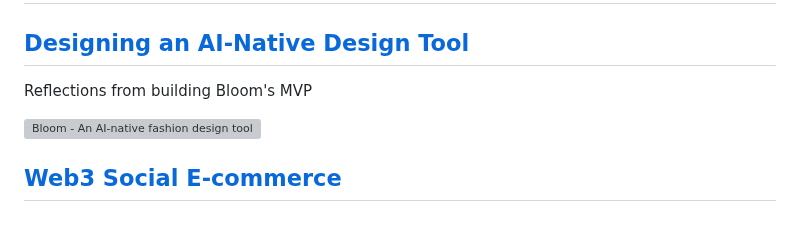
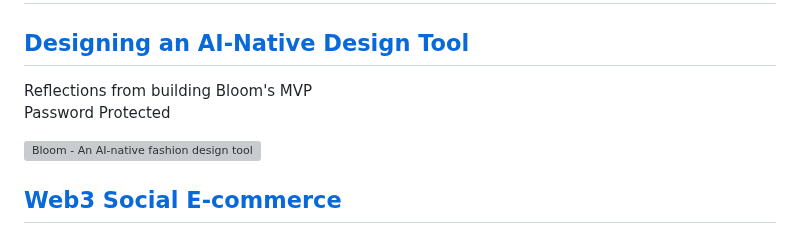
Before and after one commit to AllyYL/casestudy, a Markdown page: src/index.md, the part around the change. Drawn GitHub-style; grey boxes are pictures that could not be loaded.

```diff
--- a/src/index.md
+++ b/src/index.md
@@ -8,7 +8,7 @@ isHomePage: true
     <div class="div1"><h1>Case Studies</h1></div>
     <div class="div2">
         <h2><a href="./projects/bloom/" style="text-decoration: none">Designing an AI-Native Design Tool</a></h2>
-        <p>Reflections from building Bloom's MVP</p>
+        <p>Reflections from building Bloom's MVP<br>Password Protected</p>
     </div>
     <div class="div3">
         <a href="./projects/bloom/">
```
